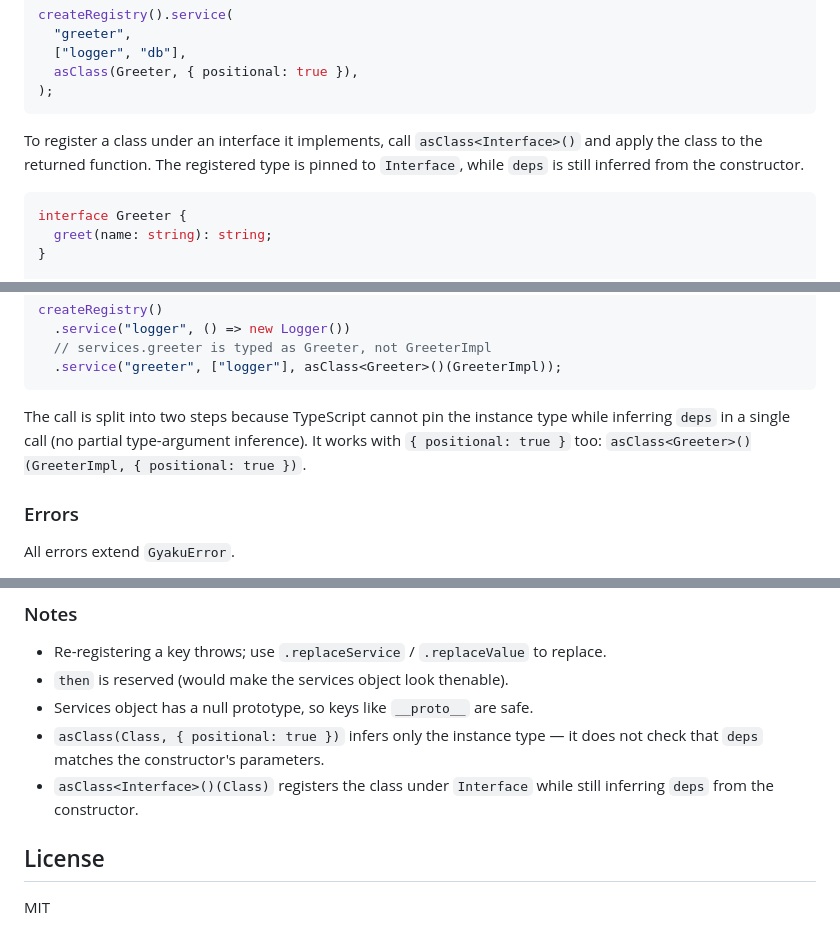
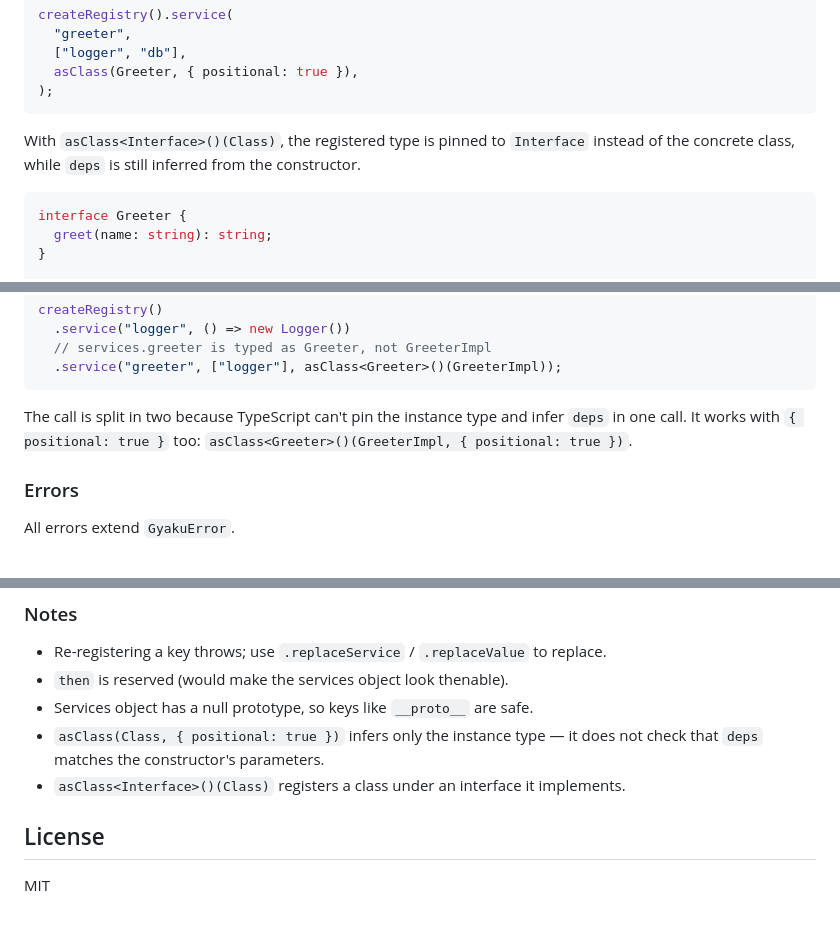
Before and after one commit to mkizka/gyaku, a Markdown page: packages/gyaku/README.md, 3 parts joined by grey strips. Rendered like a GitHub page.

Commit message:
docs: match the curried asClass wording to the surrounding tone
Use the same "With ...," lead-in as the positional example and trim the
inference explanation to a single plain sentence.

Co-Authored-By: Claude Opus 4.8 (1M context) <noreply@anthropic.com>

````diff
--- a/packages/gyaku/README.md
+++ b/packages/gyaku/README.md
@@ -118,7 +118,7 @@ createRegistry().service(
 );
 ```
 
-To register a class under an interface it implements, call `asClass<Interface>()` and apply the class to the returned function. The registered type is pinned to `Interface`, while `deps` is still inferred from the constructor.
+With `asClass<Interface>()(Class)`, the registered type is pinned to `Interface` instead of the concrete class, while `deps` is still inferred from the constructor.
 
 ```ts
 interface Greeter {
@@ -138,7 +138,7 @@ createRegistry()
   .service("greeter", ["logger"], asClass<Greeter>()(GreeterImpl));
 ```
 
-The call is split into two steps because TypeScript cannot pin the instance type while inferring `deps` in a single call (no partial type-argument inference). It works with `{ positional: true }` too: `asClass<Greeter>()(GreeterImpl, { positional: true })`.
+The call is split in two because TypeScript can't pin the instance type and infer `deps` in one call. It works with `{ positional: true }` too: `asClass<Greeter>()(GreeterImpl, { positional: true })`.
 
 ### Errors
 
@@ -170,7 +170,7 @@ try {
 - `then` is reserved (would make the services object look thenable).
 - Services object has a null prototype, so keys like `__proto__` are safe.
 - `asClass(Class, { positional: true })` infers only the instance type — it does not check that `deps` matches the constructor's parameters.
-- `asClass<Interface>()(Class)` registers the class under `Interface` while still inferring `deps` from the constructor.
+- `asClass<Interface>()(Class)` registers a class under an interface it implements.
 
 ## License
 
````
